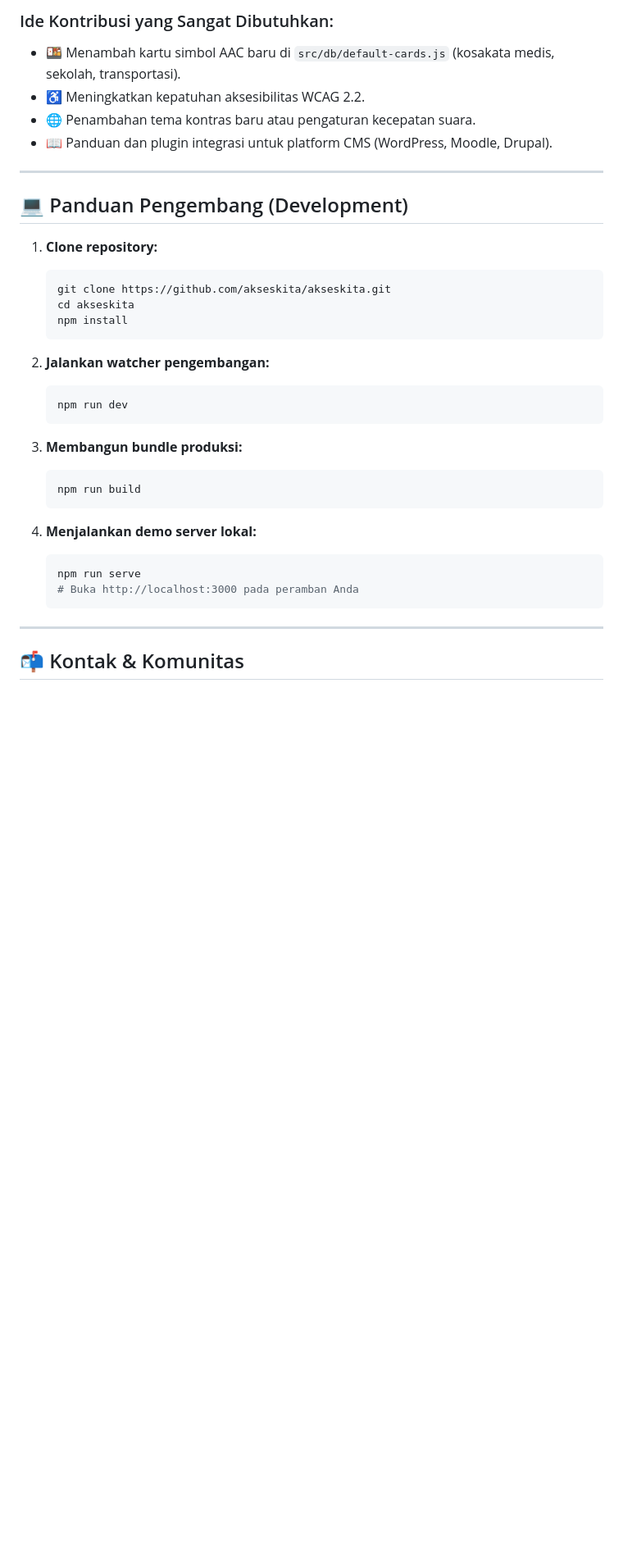
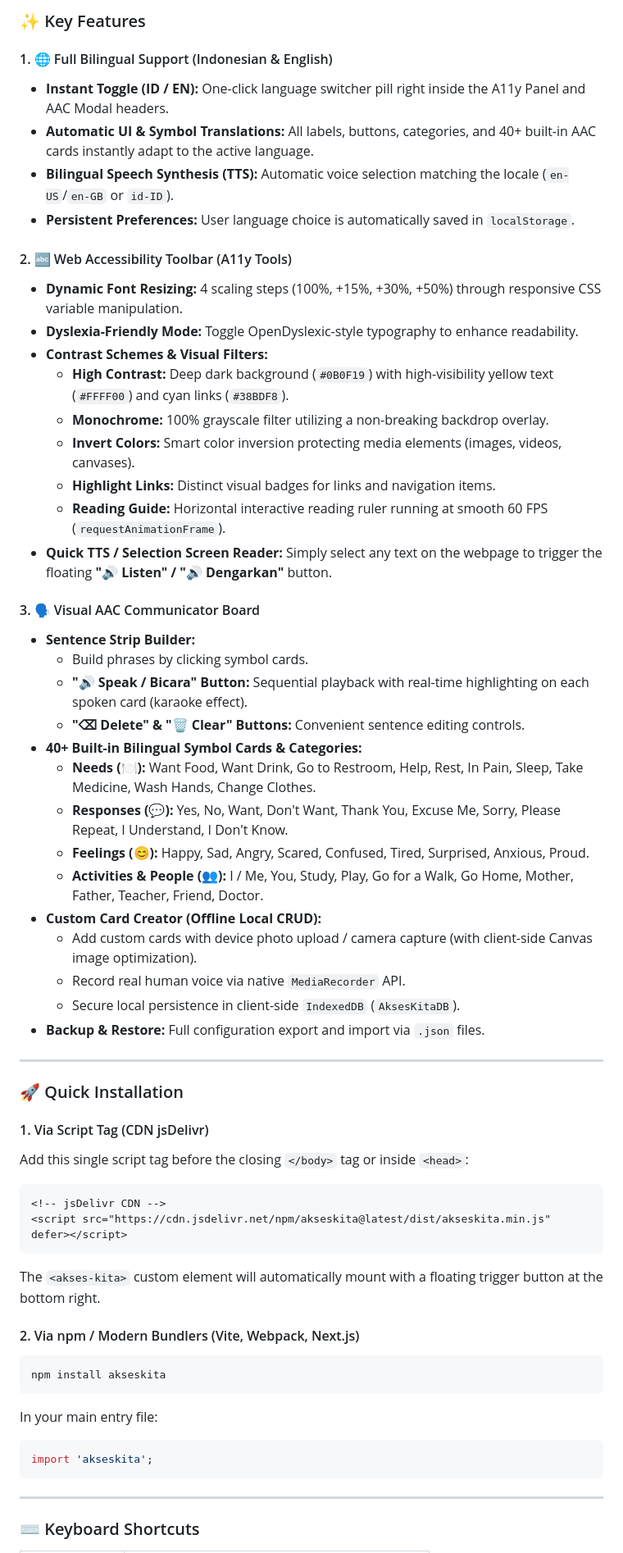
Before and after one commit to anasysuf/akseskita, a Markdown page: README.md, the part around one of its changes. Shown at 82% size. Rendered like a GitHub page; blank space fills up the shorter version.

Commit message:
docs: perbarui README bilingual Bahasa Indonesia & English

````diff
--- a/README.md
+++ b/README.md
@@ -126,38 +137,64 @@ Silakan baca panduan lengkapnya di [CONTRIBUTING.md](CONTRIBUTING.md).
 
-### Ide Kontribusi yang Sangat Dibutuhkan:
-- 🍱 Menambah kartu simbol AAC baru di `src/db/default-cards.js` (kosakata medis, sekolah, transportasi).
-- ♿ Meningkatkan kepatuhan aksesibilitas WCAG 2.2.
-- 🌐 Penambahan tema kontras baru atau pengaturan kecepatan suara.
-- 📖 Panduan dan plugin integrasi untuk platform CMS (WordPress, Moodle, Drupal).
+### ✨ Key Features
+
+#### 1. 🌐 Full Bilingual Support (Indonesian & English)
+* **Instant Toggle (ID / EN):** One-click language switcher pill right inside the A11y Panel and AAC Modal headers.
+* **Automatic UI & Symbol Translations:** All labels, buttons, categories, and 40+ built-in AAC cards instantly adapt to the active language.
+* **Bilingual Speech Synthesis (TTS):** Automatic voice selection matching the locale (`en-US`/`en-GB` or `id-ID`).
+* **Persistent Preferences:** User language choice is automatically saved in `localStorage`.
+
+#### 2. 🔤 Web Accessibility Toolbar (A11y Tools)
+* **Dynamic Font Resizing:** 4 scaling steps (100%, +15%, +30%, +50%) through responsive CSS variable manipulation.
+* **Dyslexia-Friendly Mode:** Toggle OpenDyslexic-style typography to enhance readability.
+* **Contrast Schemes & Visual Filters:**
+  * **High Contrast:** Deep dark background (`#0B0F19`) with high-visibility yellow text (`#FFFF00`) and cyan links (`#38BDF8`).
+  * **Monochrome:** 100% grayscale filter utilizing a non-breaking backdrop overlay.
+  * **Invert Colors:** Smart color inversion protecting media elements (images, videos, canvases).
+  * **Highlight Links:** Distinct visual badges for links and navigation items.
+  * **Reading Guide:** Horizontal interactive reading ruler running at smooth 60 FPS (`requestAnimationFrame`).
+* **Quick TTS / Selection Screen Reader:** Simply select any text on the webpage to trigger the floating **"🔊 Listen" / "🔊 Dengarkan"** button.
+
+#### 3. 🗣️ Visual AAC Communicator Board
+* **Sentence Strip Builder:**
+  * Build phrases by clicking symbol cards.
+  * **"🔊 Speak / Bicara" Button:** Sequential playback with real-time highlighting on each spoken card (karaoke effect).
+  * **"⌫ Delete" & "🗑️ Clear" Buttons:** Convenient sentence editing controls.
+* **40+ Built-in Bilingual Symbol Cards & Categories:**
+  * **Needs (🍽️):** Want Food, Want Drink, Go to Restroom, Help, Rest, In Pain, Sleep, Take Medicine, Wash Hands, Change Clothes.
+  * **Responses (💬):** Yes, No, Want, Don't Want, Thank You, Excuse Me, Sorry, Please Repeat, I Understand, I Don't Know.
+  * **Feelings (😊):** Happy, Sad, Angry, Scared, Confused, Tired, Surprised, Anxious, Proud.
+  * **Activities & People (👥):** I / Me, You, Study, Play, Go for a Walk, Go Home, Mother, Father, Teacher, Friend, Doctor.
+* **Custom Card Creator (Offline Local CRUD):**
+  * Add custom cards with device photo upload / camera capture (with client-side Canvas image optimization).
+  * Record real human voice via native `MediaRecorder` API.
+  * Secure local persistence in client-side `IndexedDB` (`AksesKitaDB`).
+* **Backup & Restore:** Full configuration export and import via `.json` files.
 
 ---
 
-## 💻 Panduan Pengembang (Development)
+### 🚀 Quick Installation
 
-1. **Clone repository:**
-   ```bash
-   git clone https://github.com/akseskita/akseskita.git
-   cd akseskita
-   npm install
-   ```
+#### 1. Via Script Tag (CDN jsDelivr)
+Add this single script tag before the closing `</body>` tag or inside `<head>`:
 
-2. **Jalankan watcher pengembangan:**
-   ```bash
-   npm run dev
-   ```
+```html
+<!-- jsDelivr CDN -->
+<script src="https://cdn.jsdelivr.net/npm/akseskita@latest/dist/akseskita.min.js" defer></script>
+```
 
-3. **Membangun bundle produksi:**
-   ```bash
-   npm run build
-   ```
+The `<akses-kita>` custom element will automatically mount with a floating trigger button at the bottom right.
 
-4. **Menjalankan demo server lokal:**
-   ```bash
-   npm run serve
-   # Buka http://localhost:3000 pada peramban Anda
-   ```
+#### 2. Via npm / Modern Bundlers (Vite, Webpack, Next.js)
+```bash
+npm install akseskita
+```
+
+In your main entry file:
+```javascript
+import 'akseskita';
+```
 
 ---
 
-## 📬 Kontak & Komunitas
+### ⌨️ Keyboard Shortcuts
 
````
Also changed, not shown: other parts of README.md (+79 -30 lines).
